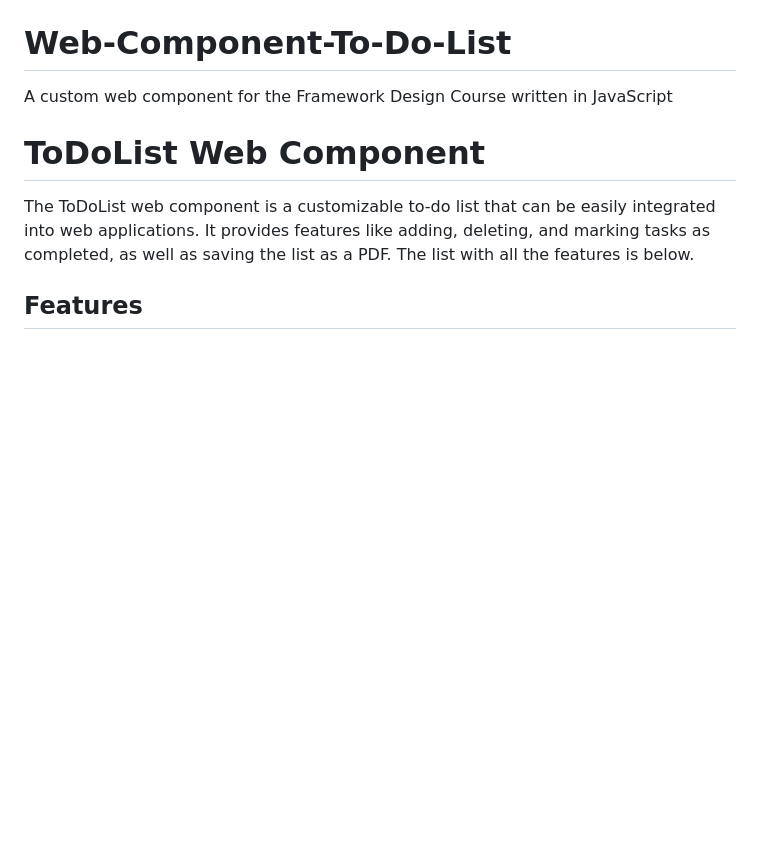
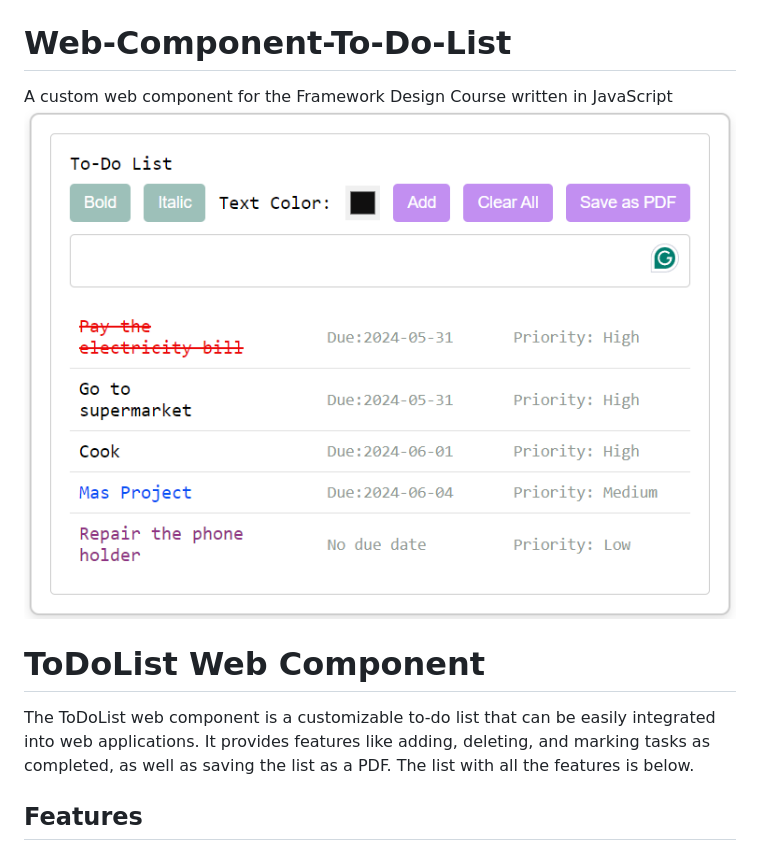
Before and after one commit to AndreeaGabrian/Web-Component-To-Do-List, a Markdown page: README.md, the part around the change. GitHub-like rendering; blank space fills up the shorter version.

```diff
--- a/README.md
+++ b/README.md
@@ -1,6 +1,6 @@
 # Web-Component-To-Do-List
 A custom web component for the Framework Design Course written in JavaScript
-
+![Example](img.png)
 # ToDoList Web Component
 
 The ToDoList web component is a customizable to-do list that can be easily integrated into web applications. It provides features like adding, deleting, and marking tasks as completed, as well as saving the list as a PDF. The list with all the features is below.
```
